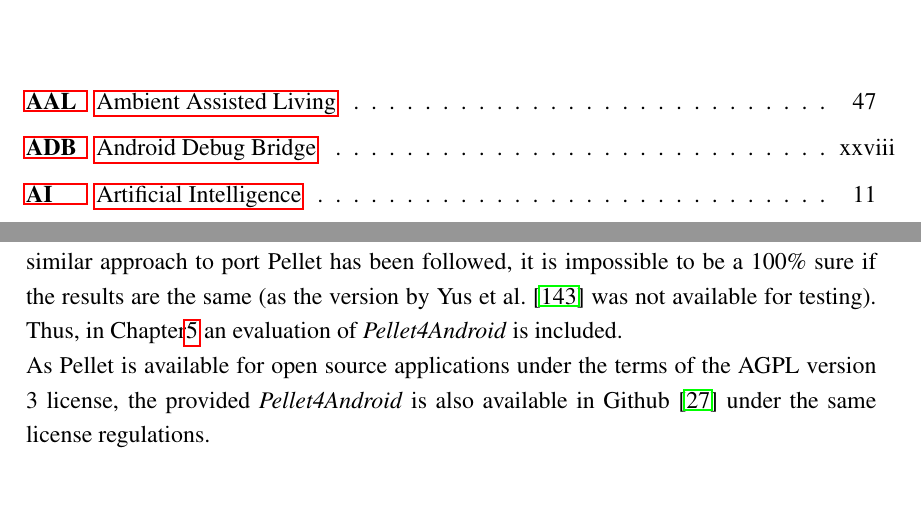
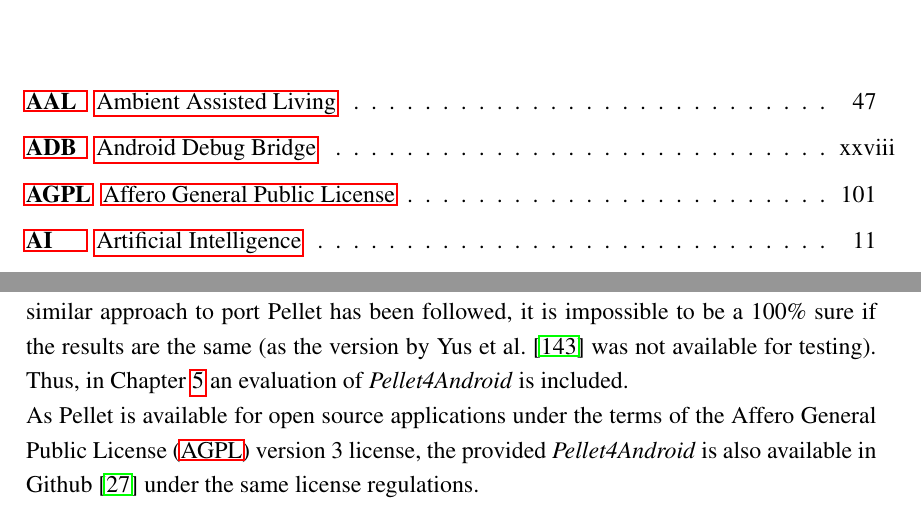
Before and after one commit to edlectrico/dissertation, a LaTeX thesis (dissertation.tex, which reads 0_frontmatter/acronyms.tex, 4_system_architecture/41_modelling_layer.tex): two parts of pages 35 and 141 of 238, joined at a grey line, cut so that both start at the same text. Compiled offline with pdfLaTeX; a LaTeX package or settings file that is missing is left out.

Commit message:
Add AGPL

```diff
--- a/0_frontmatter/acronyms.tex
+++ b/0_frontmatter/acronyms.tex
@@ -19,6 +19,7 @@
 \begin{acronym}[dynui]
   \acro{aal}[AAL]{Ambient Assisted Living}
   \acro{adb}[ADB]{Android Debug Bridge}
+  \acro{agpl}[AGPL] {Affero General Public License}
   \acro{ami}[AMI]{Ambient Intelligence} % PIRAmIDE definition
   \acro{ai}[AI]{Artificial Intelligence}
   \acro{api}[API]{Application Programming Interface}
--- a/4_system_architecture/41_modelling_layer.tex
+++ b/4_system_architecture/41_modelling_layer.tex
@@ -489,9 +489,9 @@ Pellet version for Android obtaining promising results in terms of efficiency
 and time responsiveness. Although in this dissertation a similar approach to port
 Pellet has been followed, it is impossible to be a 100\% sure if the results are
 the same (as the version by~\citet{yus_android_2013} was not available for testing).
-Thus, in Chapter\ref{cha:evaluation} an evaluation of \textit{Pellet4Android} is
+Thus, in Chapter~\ref{cha:evaluation} an evaluation of \textit{Pellet4Android} is
 included.
 
-As Pellet is available for open source applications under the terms of the AGPL
+As Pellet is available for open source applications under the terms of the \ac{agpl}
 version 3 license, the provided \textit{Pellet4Android} is also available in
 Github~\citep{pellet4android} under the same license regulations.
```
